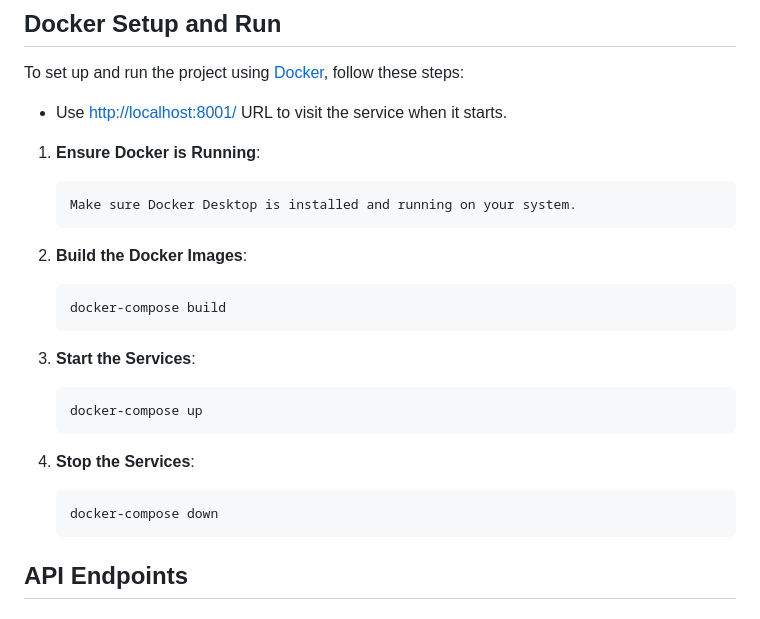
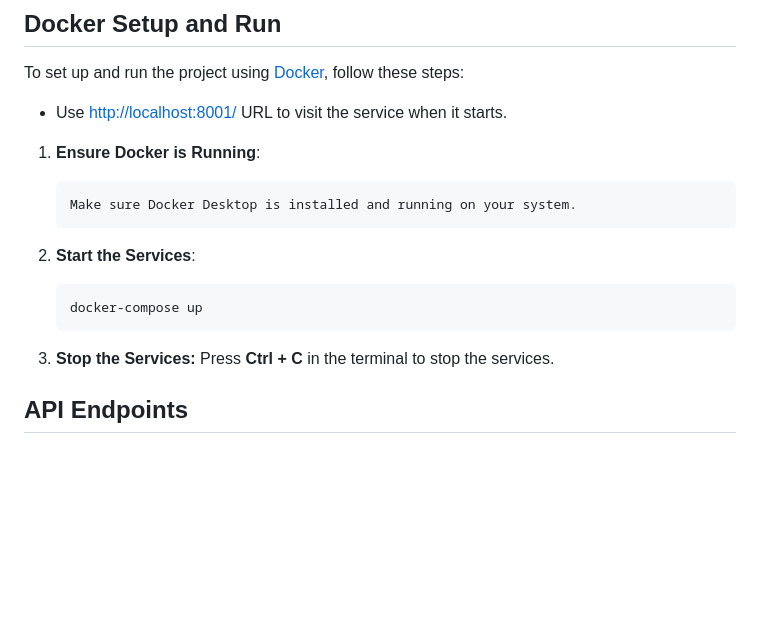
Before and after one commit to Team94Mate/husto_language_studio, a Markdown page: backend/README.md, the part around the change. GitHub-like rendering; blank space fills up the shorter version.

Commit message:
Improve clarity in backend README.md

````diff
--- a/backend/README.md
+++ b/backend/README.md
@@ -44,20 +44,13 @@ To set up and run the project using [Docker](https://www.docker.com/get-started/
     Make sure Docker Desktop is installed and running on your system.
     ```
 
-2. **Build the Docker Images**:
-    ```bash
-    docker-compose build
-    ```
-
-3. **Start the Services**:
+2. **Start the Services**:
     ```bash
     docker-compose up
     ```
 
-4. **Stop the Services**:
-    ```bash
-    docker-compose down
-    ```
+3. **Stop the Services:**
+Press **Ctrl + C** in the terminal to stop the services.
 
 
 ## API Endpoints
````
